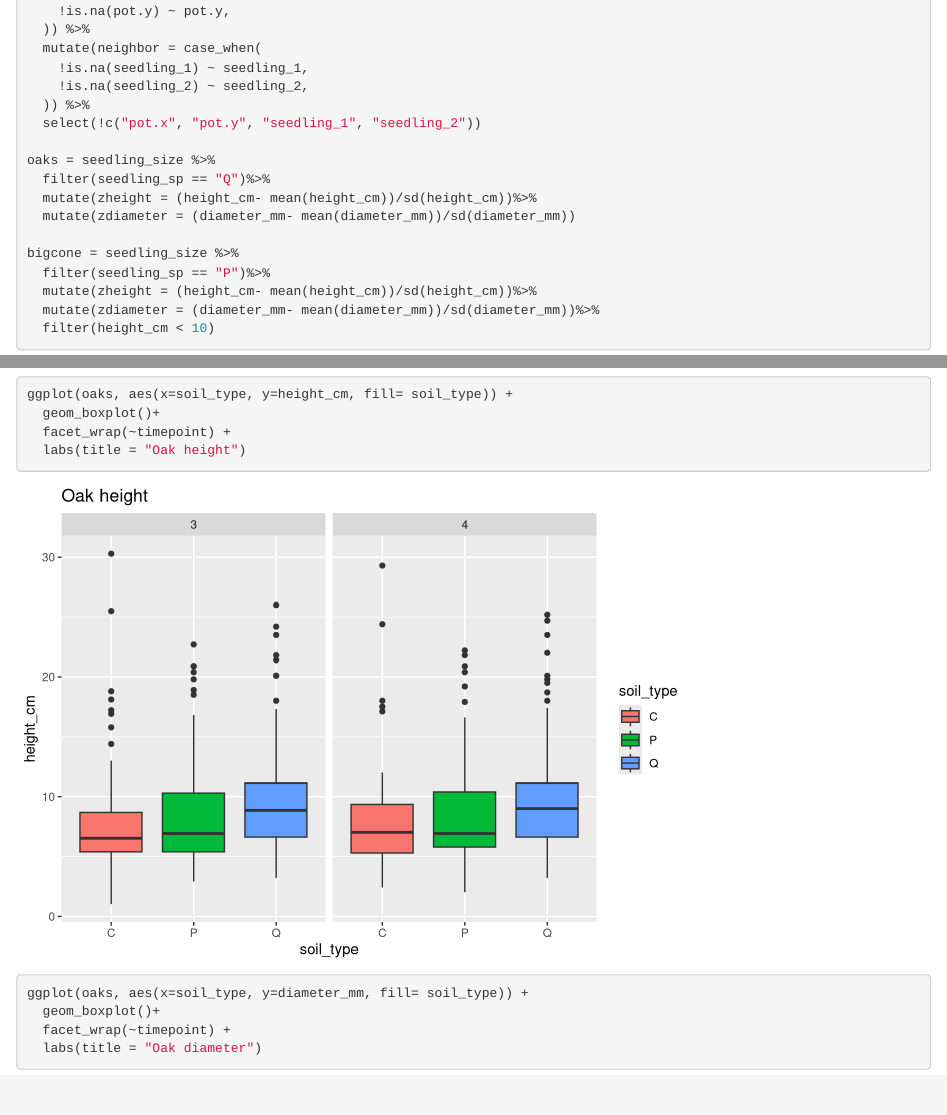
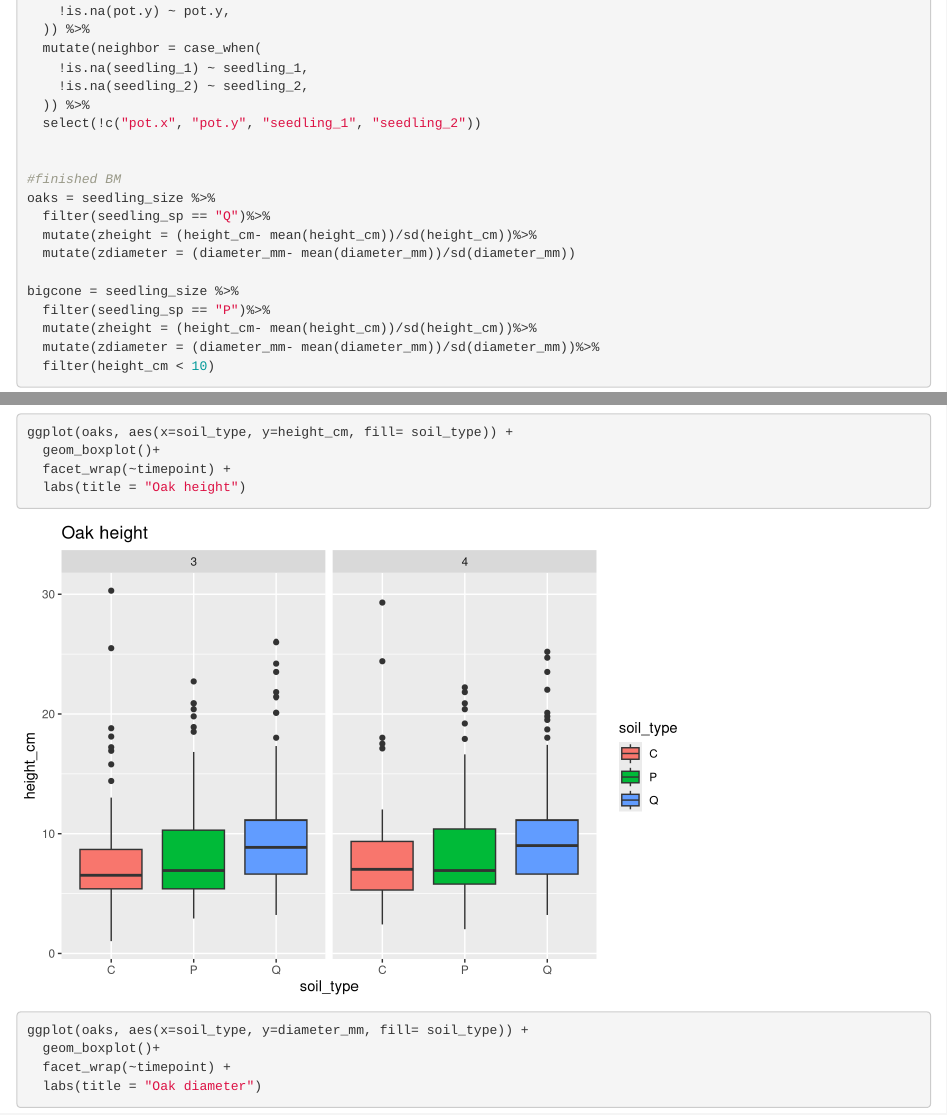
Before and after one commit to gaberunte/greenhouse_neighbors, an R Markdown document (src/repotting_size.Rmd): the page in a window 1100 px wide, from 730 px down, and a second part further down, joined at a grey line. Rendered offline with R 4.5, knitr and Pandoc, with nearby package versions; column names are cleaned by a stand-in for the janitor package.

Commit message:
RStudio practice updates.

```diff
--- a/src/repotting_size.Rmd
+++ b/src/repotting_size.Rmd
@@ -57,6 +57,8 @@ master = seedling_size %>%
   )) %>%
   select(!c("pot.x", "pot.y", "seedling_1", "seedling_2"))
 
+
+#finished BM
 oaks = seedling_size %>%
   filter(seedling_sp == "Q")%>%
   mutate(zheight = (height_cm- mean(height_cm))/sd(height_cm))%>%
```
Also changed, not shown: 1 other file.
